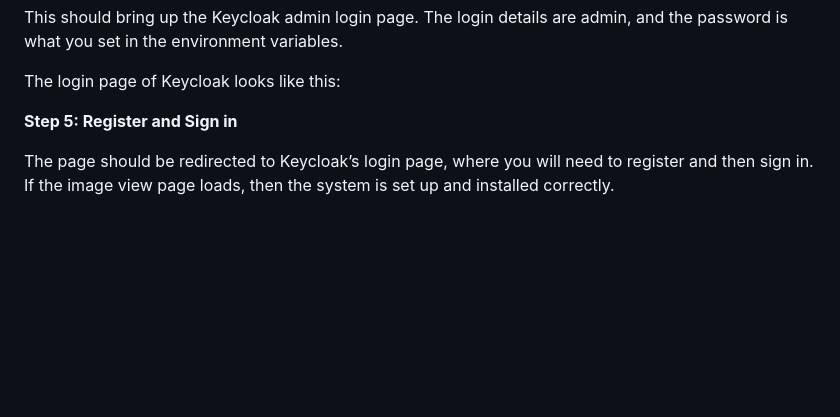
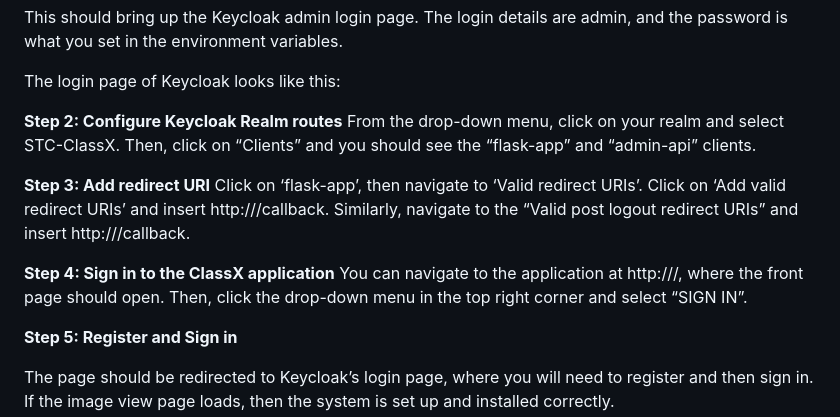
Before and after one commit to stccenter/ClassX, a Markdown page: README.md, the part around the change. Rendered like a GitHub page; blank space fills up the shorter version.

```diff
--- a/README.md
+++ b/README.md
@@ -295,6 +295,17 @@ This should bring up the Keycloak admin login page. The login details are admin,
 
 The login page of Keycloak looks like this:
 
+**Step 2: Configure Keycloak Realm routes**
+From the drop-down menu, click on your realm and select STC-ClassX. Then, click on “Clients” and you should see the “flask-app” and “admin-api” clients.
+
+
+**Step 3: Add redirect URI**
+Click on ‘flask-app’, then navigate to ‘Valid redirect URIs’. Click on ‘Add valid redirect URIs’ and insert http://<IP address>/callback. Similarly, navigate to the “Valid post logout redirect URIs” and insert http://<IP address>/callback.
+
+
+**Step 4: Sign in to the ClassX application**
+You can navigate to the application at http://<youripaddress>/, where the front page should open. Then, click the drop-down menu in the top right corner and select “SIGN IN”.
+
 
 **Step 5: Register and Sign in**
 
```
